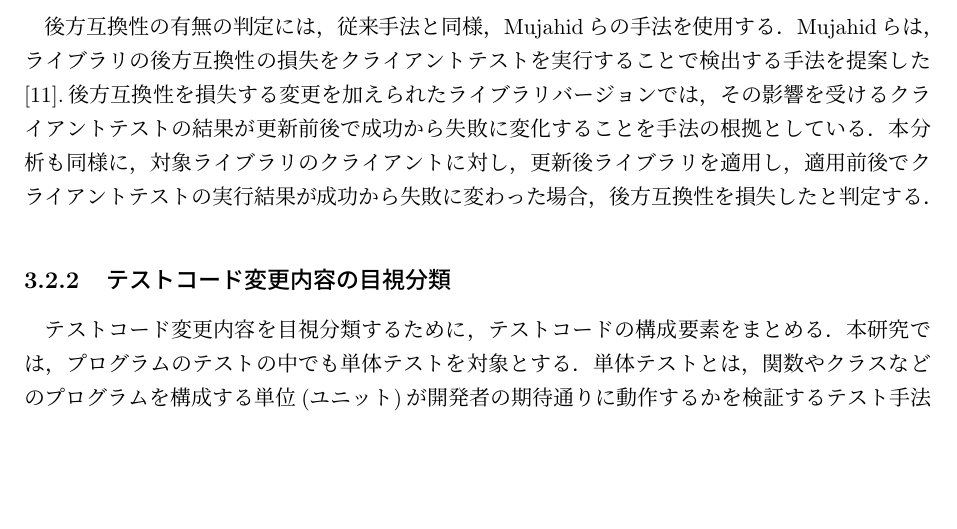
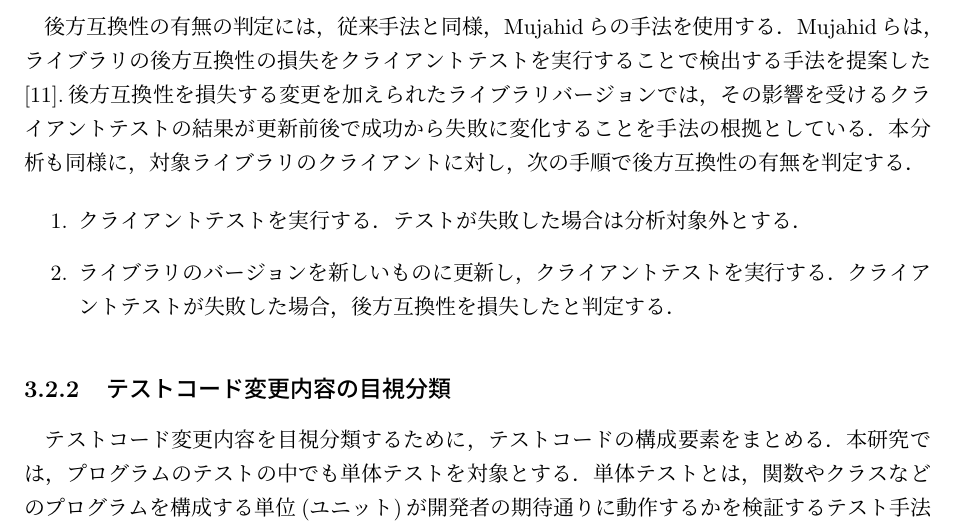
Before and after one commit to k1tikurisu/papers, a LaTeX thesis (bs-thesis/thesis.tex): part of page 10 of 29, cut so that both start at the same text, the shorter picture padded with empty space. Compiled offline with pLaTeX and dvipdfmx.

Commit message:
3.2.1まで

```diff
--- a/bs-thesis/thesis.tex
+++ b/bs-thesis/thesis.tex
@@ -187,7 +187,12 @@ Kraaijeveldは，後方互換性を損失する変更を，ライブラリが定
 \section{分析手法}
 
 \subsection{後方互換性の有無の判定}\label{subsec:kouhougokanseinohantei}
-後方互換性の有無の判定には，従来手法と同様，Mujahidらの手法を使用する．Mujahidらは，ライブラリの後方互換性の損失をクライアントテストを実行することで検出する手法を提案した\cite{mujahid}.後方互換性を損失する変更を加えられたライブラリバージョンでは，その影響を受けるクライアントテストの結果が更新前後で成功から失敗に変化することを手法の根拠としている．本分析も同様に，対象ライブラリのクライアントに対し，更新後ライブラリを適用し，適用前後でクライアントテストの実行結果が成功から失敗に変わった場合，後方互換性を損失したと判定する．
+後方互換性の有無の判定には，従来手法と同様，Mujahidらの手法を使用する．Mujahidらは，ライブラリの後方互換性の損失をクライアントテストを実行することで検出する手法を提案した\cite{mujahid}.後方互換性を損失する変更を加えられたライブラリバージョンでは，その影響を受けるクライアントテストの結果が更新前後で成功から失敗に変化することを手法の根拠としている．本分析も同様に，対象ライブラリのクライアントに対し，次の手順で後方互換性の有無を判定する．
+
+\begin{enumerate}
+  \item クライアントテストを実行する．テストが失敗した場合は分析対象外とする．
+  \item ライブラリのバージョンを新しいものに更新し，クライアントテストを実行する．クライアントテストが失敗した場合，後方互換性を損失したと判定する．
+\end{enumerate}
 
 \subsection{テストコード変更内容の目視分類}
 テストコード変更内容を目視分類するために，テストコードの構成要素をまとめる．本研究では，プログラムのテストの中でも単体テストを対象とする．単体テストとは，関数やクラスなどのプログラムを構成する単位(ユニット)が開発者の期待通りに動作するかを検証するテスト手法である．単体テストを実施する際は，テスト対象ユニットに対応するテストスイートを用意する必要がある．テストスイートとは，テストの目的や条件が似ているテストケースの集合を指す．テストケースは，テスト項目の最小単位であり，テスト対象への入力と期待される結果(期待値)の組み合わせで構成する．入力値と期待値を受け取ってプログラムが正しく動作しているか検証する仕組みをアサーションと呼ぶ．
```
